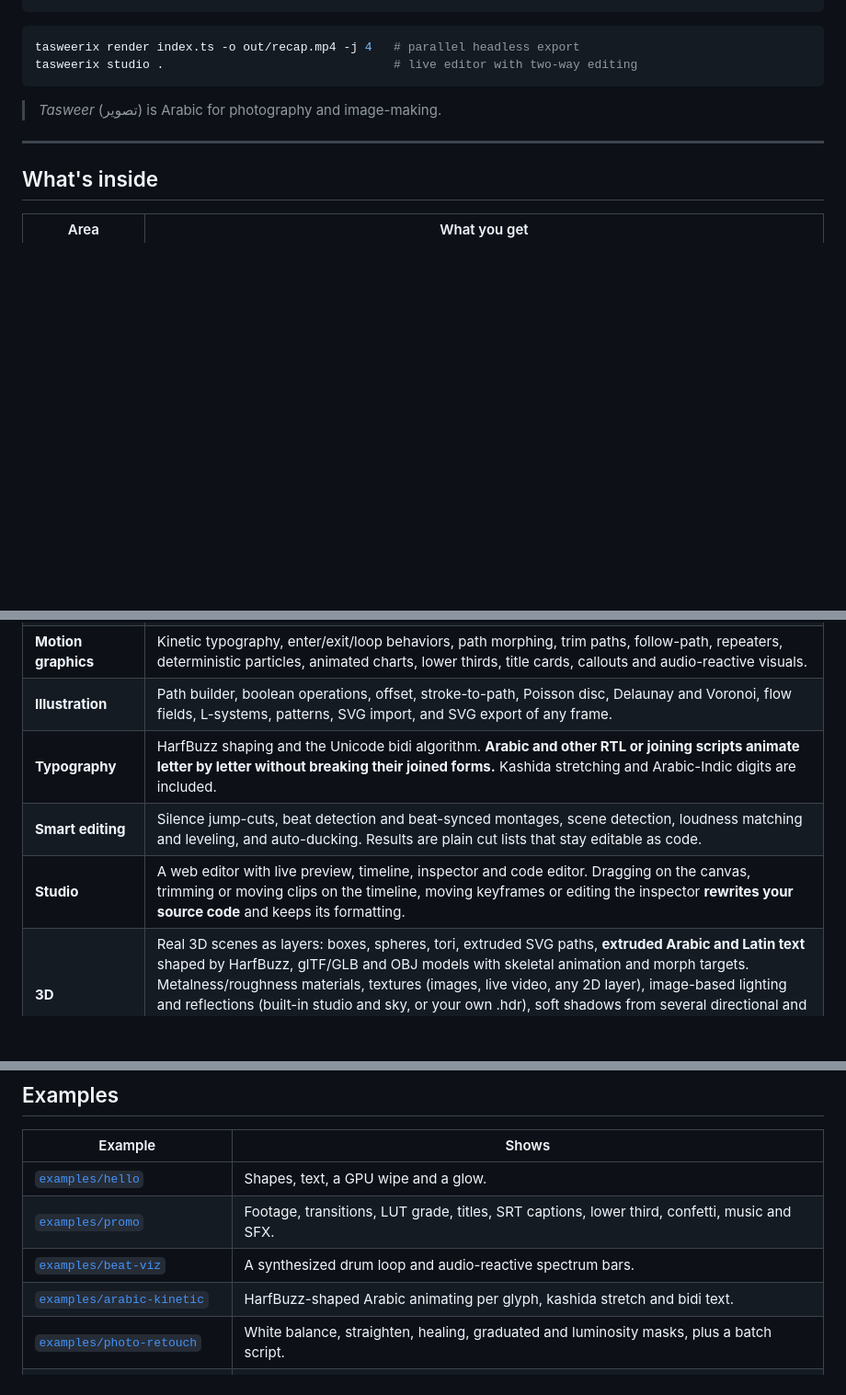
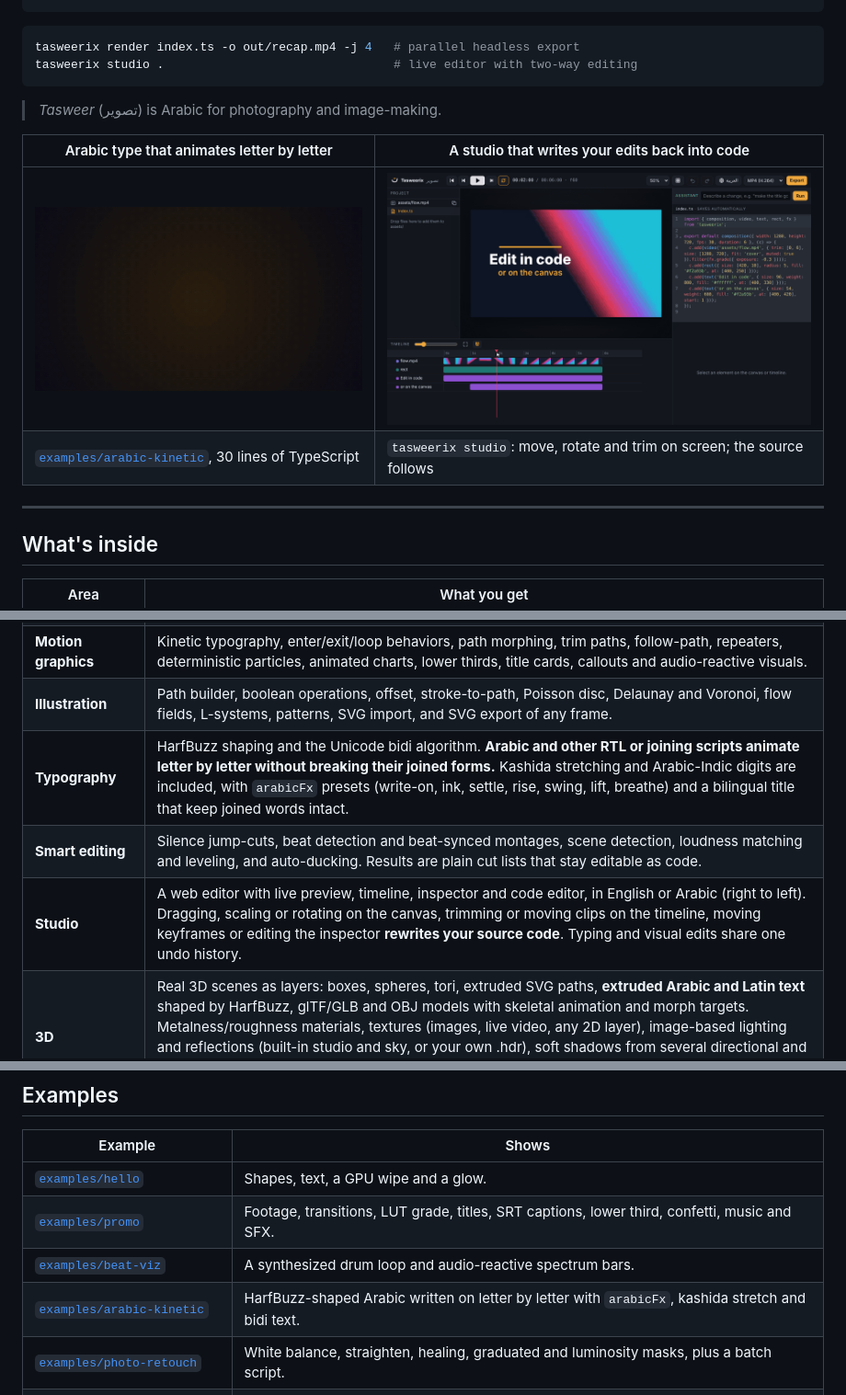
Before and after one commit to aliadel2002/Tasweerix, a Markdown page: README.md, 3 parts joined by grey strips. Shown at 92% size. Drawn GitHub-style; pictures changed too: docs/media/arabic-kinetic.gif (added), docs/media/studio.gif (added); blank space fills up the shorter version.

```diff
--- a/README.md
+++ b/README.md
@@ -28,6 +30,11 @@ tasweerix studio .                                # live editor with two-way edi
 
 > *Tasweer* (تصوير) is Arabic for photography and image-making.
 
+| Arabic type that animates letter by letter | A studio that writes your edits back into code |
+| --- | --- |
+| ![Arabic text written on letter by letter, a word stretched with kashida and a mixed Arabic and English line](docs/media/arabic-kinetic.gif) | ![Tasweerix Studio: a title is dragged and rotated on the canvas and a clip is trimmed on the timeline while the source code updates](docs/media/studio.gif) |
+| [`examples/arabic-kinetic`](examples/arabic-kinetic), 30 lines of TypeScript | `tasweerix studio`: move, rotate and trim on screen; the source follows |
+
 ---
 
 ## What's inside
@@ -40,9 +47,9 @@ tasweerix studio .                                # live editor with two-way edi
 | **Audio** | A pure-TypeScript engine with identical output in Node and the browser. It covers EQ, compressor, limiter, gate, de-esser, reverb (algorithmic and convolution), delay, chorus, phaser, distortion, time-stretch, pitch shift and noise reduction. It also has sidechain ducking, buses, stems, BS.1770 loudness, synth voices and SFX. Third-party VST3, CLAP, LV2 and LADSPA plugins run in clip and bus chains with `afx.plugin()`. |
 | **Motion graphics** | Kinetic typography, enter/exit/loop behaviors, path morphing, trim paths, follow-path, repeaters, deterministic particles, animated charts, lower thirds, title cards, callouts and audio-reactive visuals. |
 | **Illustration** | Path builder, boolean operations, offset, stroke-to-path, Poisson disc, Delaunay and Voronoi, flow fields, L-systems, patterns, SVG import, and SVG export of any frame. |
-| **Typography** | HarfBuzz shaping and the Unicode bidi algorithm. **Arabic and other RTL or joining scripts animate letter by letter without breaking their joined forms.** Kashida stretching and Arabic-Indic digits are included. |
+| **Typography** | HarfBuzz shaping and the Unicode bidi algorithm. **Arabic and other RTL or joining scripts animate letter by letter without breaking their joined forms.** Kashida stretching and Arabic-Indic digits are included, with `arabicFx` presets (write-on, ink, settle, rise, swing, lift, breathe) and a bilingual title that keep joined words intact. |
 | **Smart editing** | Silence jump-cuts, beat detection and beat-synced montages, scene detection, loudness matching and leveling, and auto-ducking. Results are plain cut lists that stay editable as code. |
-| **Studio** | A web editor with live preview, timeline, inspector and code editor. Dragging on the canvas, trimming or moving clips on the timeline, moving keyframes or editing the inspector **rewrites your source code** and keeps its formatting. |
+| **Studio** | A web editor with live preview, timeline, inspector and code editor, in English or Arabic (right to left). Dragging, scaling or rotating on the canvas, trimming or moving clips on the timeline, moving keyframes or editing the inspector **rewrites your source code**. Typing and visual edits share one undo history. |
 | **3D** | Real 3D scenes as layers: boxes, spheres, tori, extruded SVG paths, **extruded Arabic and Latin text** shaped by HarfBuzz, glTF/GLB and OBJ models with skeletal animation and morph targets. Metalness/roughness materials, textures (images, live video, any 2D layer), image-based lighting and reflections (built-in studio and sky, or your own .hdr), soft shadows from several directional and point lights, fog, animated cameras with cuts, and After Effects-style 3D layers. Rendered with WebGL2. |
 | **Stabilization and tracking** | Pure-TypeScript computer vision (corner detection, pyramidal optical flow, RANSAC). Smooth or tripod-lock shaky footage with automatic edge cropping (perspective and rolling-shutter aware), pin graphics to moving objects with point tracking, and corner-pin pictures onto tracked planes. |
 | **AI** | Claude writes and reads in your builds: generated titles and copy, structured JSON, image and video-frame descriptions. Speech becomes word-timed captions (translated if you like), transcript-based cuts and chapter markers. The **assistant** edits your project code from a sentence, in the CLI and in the studio. Answers are cached so renders stay deterministic; providers are pluggable. |
@@ -146,7 +153,7 @@ See [`docs/`](docs) for guides and the API reference:
 | [`examples/hello`](examples/hello) | Shapes, text, a GPU wipe and a glow. |
 | [`examples/promo`](examples/promo) | Footage, transitions, LUT grade, titles, SRT captions, lower third, confetti, music and SFX. |
 | [`examples/beat-viz`](examples/beat-viz) | A synthesized drum loop and audio-reactive spectrum bars. |
-| [`examples/arabic-kinetic`](examples/arabic-kinetic) | HarfBuzz-shaped Arabic animating per glyph, kashida stretch and bidi text. |
+| [`examples/arabic-kinetic`](examples/arabic-kinetic) | HarfBuzz-shaped Arabic written on letter by letter with `arabicFx`, kashida stretch and bidi text. |
 | [`examples/photo-retouch`](examples/photo-retouch) | White balance, straighten, healing, graduated and luminosity masks, plus a batch script. |
 | [`examples/generative-poster`](examples/generative-poster) | Voronoi mosaic with boolean clipping, flow fields and an Arabic title (PNG and SVG). |
 | [`examples/smart-edit`](examples/smart-edit) | Auto jump-cut, ducking under the voice and a beat-synced montage. |
```
Also changed, not shown: other parts of README.md (+2 -0 lines), .changeset/studio-arabic-first.md (added, +9 -0 lines), docs/motion-and-type.md (+27 -0 lines), docs/studio.md (+27 -7 lines), 8 other files.
